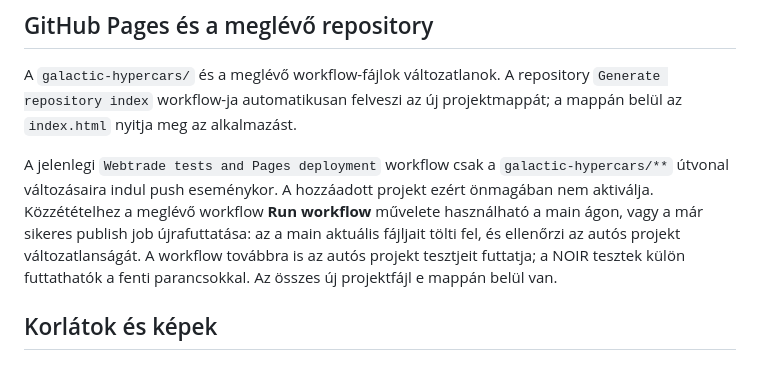
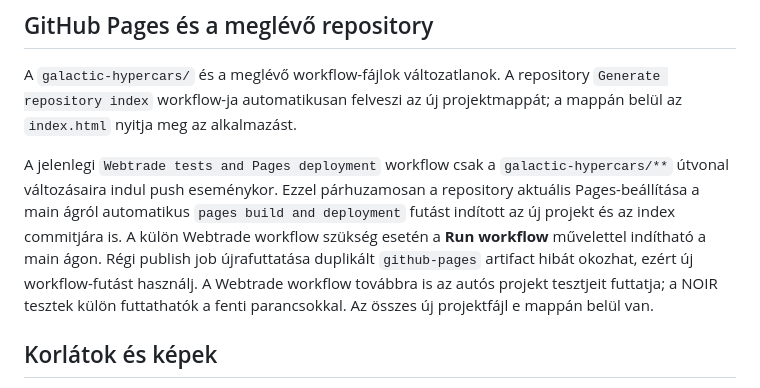
Before and after one commit to ae6820dc/webtrade, a Markdown page: cyber-luxury-agency/README.md, the part around the change. GitHub-like rendering.

Commit message:
Document existing automatic Pages publication and artifact rerun limitation

```diff
--- a/cyber-luxury-agency/README.md
+++ b/cyber-luxury-agency/README.md
@@ -61,7 +61,7 @@ A készítéskor a 14 Node-teszt sikeresen futott. A helyi Chromium-futtatást a
 
 A `galactic-hypercars/` és a meglévő workflow-fájlok változatlanok. A repository `Generate repository index` workflow-ja automatikusan felveszi az új projektmappát; a mappán belül az `index.html` nyitja meg az alkalmazást.
 
-A jelenlegi `Webtrade tests and Pages deployment` workflow csak a `galactic-hypercars/**` útvonal változásaira indul push eseménykor. A hozzáadott projekt ezért önmagában nem aktiválja. Közzétételhez a meglévő workflow **Run workflow** művelete használható a main ágon, vagy a már sikeres publish job újrafuttatása: az a main aktuális fájljait tölti fel, és ellenőrzi az autós projekt változatlanságát. A workflow továbbra is az autós projekt tesztjeit futtatja; a NOIR tesztek külön futtathatók a fenti parancsokkal. Az összes új projektfájl e mappán belül van.
+A jelenlegi `Webtrade tests and Pages deployment` workflow csak a `galactic-hypercars/**` útvonal változásaira indul push eseménykor. Ezzel párhuzamosan a repository aktuális Pages-beállítása a main ágról automatikus `pages build and deployment` futást indított az új projekt és az index commitjára is. A külön Webtrade workflow szükség esetén a **Run workflow** művelettel indítható a main ágon. Régi publish job újrafuttatása duplikált `github-pages` artifact hibát okozhat, ezért új workflow-futást használj. A Webtrade workflow továbbra is az autós projekt tesztjeit futtatja; a NOIR tesztek külön futtathatók a fenti parancsokkal. Az összes új projektfájl e mappán belül van.
 
 ## Korlátok és képek
 
```
